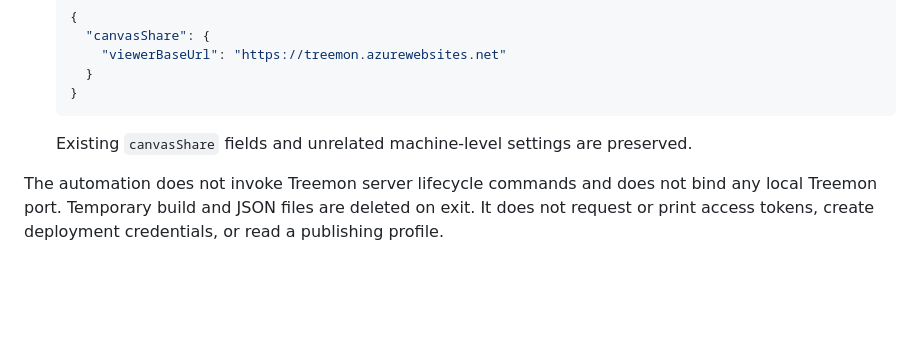
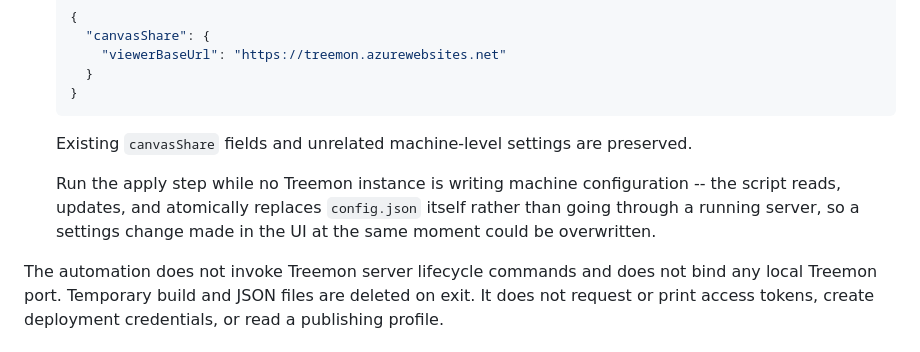
Before and after one commit to 0101/treemon, a Markdown page: docs/canvas-share-viewer-deployment.md, the part around the change. GitHub-like rendering; blank space fills up the shorter version.

```diff
--- a/docs/canvas-share-viewer-deployment.md
+++ b/docs/canvas-share-viewer-deployment.md
@@ -110,6 +110,10 @@ The script is idempotent and is intended to be run a second time with the same v
 
    Existing `canvasShare` fields and unrelated machine-level settings are preserved.
 
+   Run the apply step while no Treemon instance is writing machine configuration -- the script
+   reads, updates, and atomically replaces `config.json` itself rather than going through a
+   running server, so a settings change made in the UI at the same moment could be overwritten.
+
 The automation does not invoke Treemon server lifecycle commands and does not bind any local
 Treemon port. Temporary build and JSON files are deleted on exit. It does not request or print
 access tokens, create deployment credentials, or read a publishing profile.
```
Also changed, not shown: docs/spec/canvas-sharing.md (+29 -17 lines).
